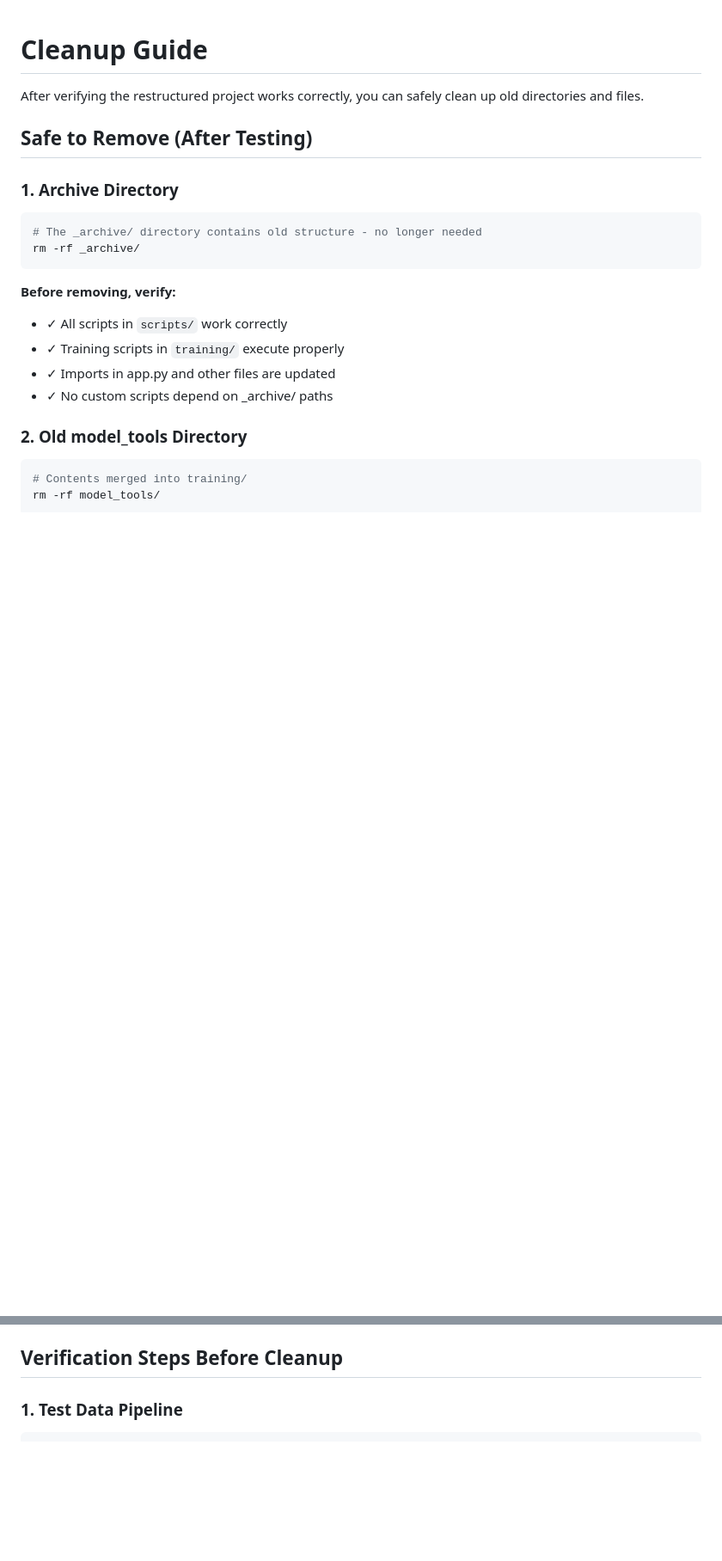
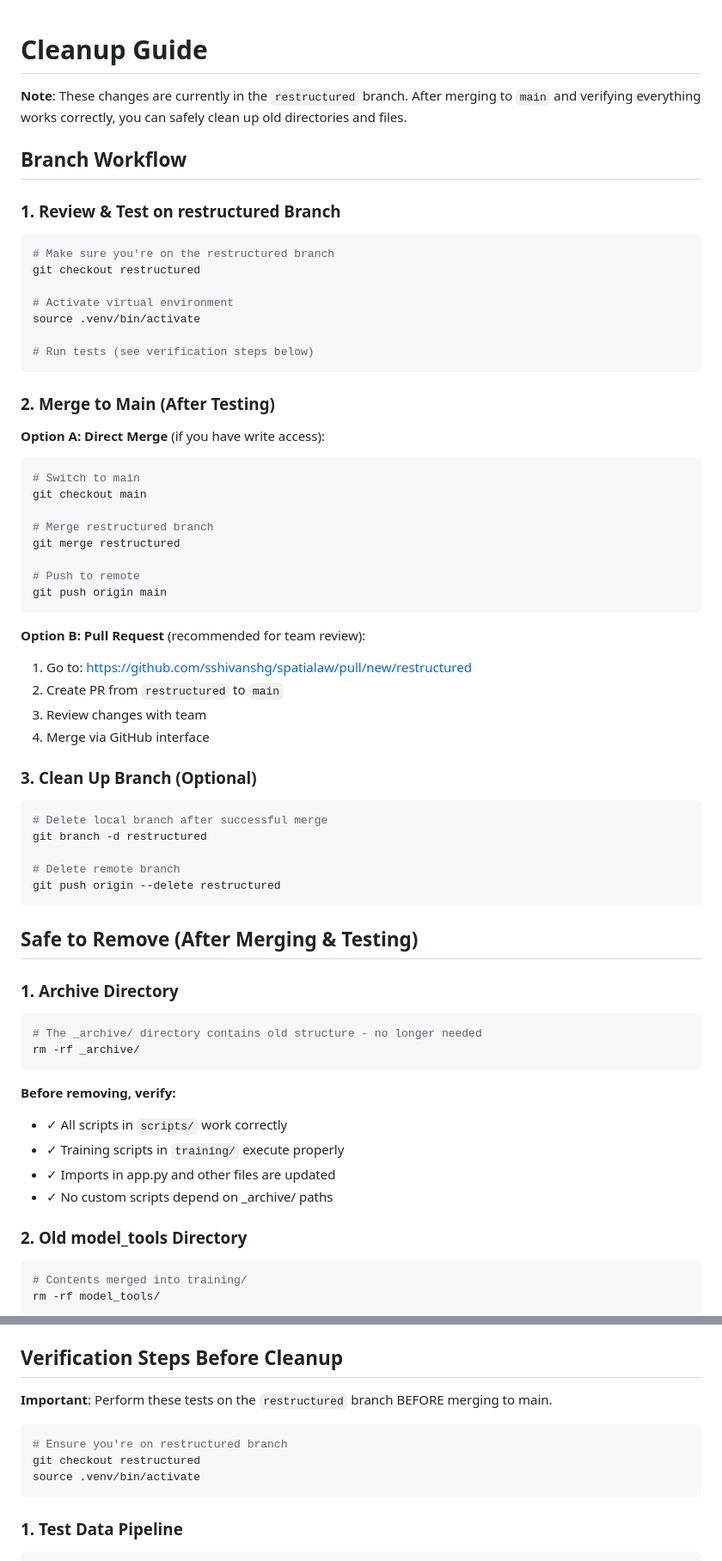
Before and after one commit to sshivanshg/spatialaw, a Markdown page: docs/CLEANUP_GUIDE.md, 2 parts joined by grey strips. Shown at 86% size. GitHub-like rendering; blank space fills up the shorter version.

````diff
--- a/docs/CLEANUP_GUIDE.md
+++ b/docs/CLEANUP_GUIDE.md
@@ -1,8 +1,50 @@
 # Cleanup Guide
 
-After verifying the restructured project works correctly, you can safely clean up old directories and files.
+**Note**: These changes are currently in the `restructured` branch. After merging to `main` and verifying everything works correctly, you can safely clean up old directories and files.
 
-## Safe to Remove (After Testing)
+## Branch Workflow
+
+### 1. Review & Test on restructured Branch
+```bash
+# Make sure you're on the restructured branch
+git checkout restructured
+
+# Activate virtual environment
+source .venv/bin/activate
+
+# Run tests (see verification steps below)
+```
+
+### 2. Merge to Main (After Testing)
+
+**Option A: Direct Merge** (if you have write access):
+```bash
+# Switch to main
+git checkout main
+
+# Merge restructured branch
+git merge restructured
+
+# Push to remote
+git push origin main
+```
+
+**Option B: Pull Request** (recommended for team review):
+1. Go to: https://github.com/sshivanshg/spatialaw/pull/new/restructured
+2. Create PR from `restructured` to `main`
+3. Review changes with team
+4. Merge via GitHub interface
+
+### 3. Clean Up Branch (Optional)
+```bash
+# Delete local branch after successful merge
+git branch -d restructured
+
+# Delete remote branch
+git push origin --delete restructured
+```
+
+## Safe to Remove (After Merging & Testing)
 
 ### 1. Archive Directory
 ```bash
@@ -62,6 +104,14 @@ rm -f download_test_data.sh  # Or move to scripts/data_preparation/
 
 ## Verification Steps Before Cleanup
 
+**Important**: Perform these tests on the `restructured` branch BEFORE merging to main.
+
+```bash
+# Ensure you're on restructured branch
+git checkout restructured
+source .venv/bin/activate
+```
+
 ### 1. Test Data Pipeline
 ```bash
 # Run a complete pipeline test
````
Also changed, not shown: other parts of docs/CLEANUP_GUIDE.md (+4 -1 lines), docs/RECOMMENDATIONS.md (+36 -2 lines), docs/RESTRUCTURE_SUMMARY.md (+35 -5 lines).
